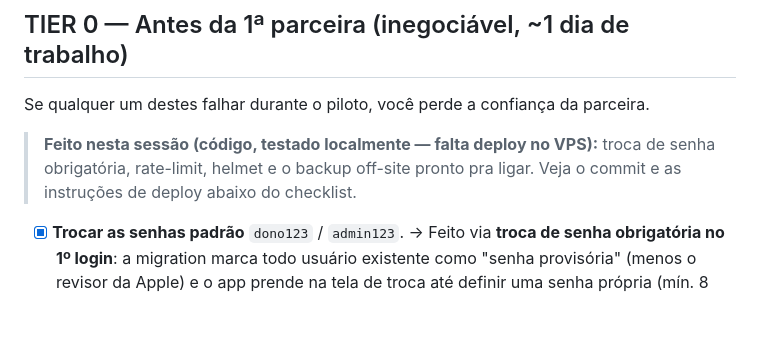
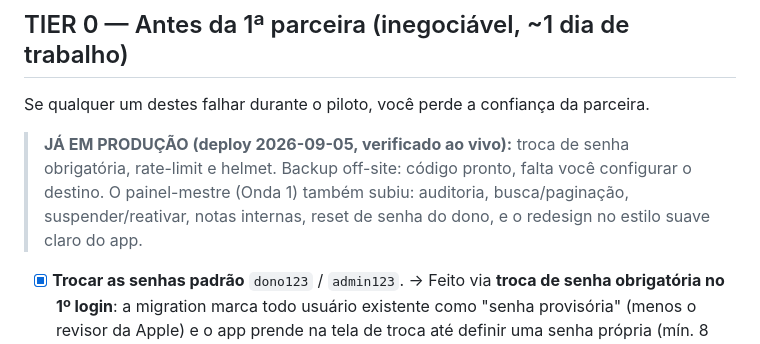
Before and after one commit to kalanysilva65-jpg/APP-BARBEARIA, a Markdown page: PRE-ESCALA.md, the part around the change. Drawn GitHub-style; blank space fills up the shorter version.

Commit message:
docs(pre-escala): Tier 0 + painel Onda 1 em producao (verificado)
Co-Authored-By: Claude Opus 4.8 <noreply@anthropic.com>

```diff
--- a/PRE-ESCALA.md
+++ b/PRE-ESCALA.md
@@ -13,9 +13,10 @@ de escalar de verdade (depois do piloto validar).
 
 Se qualquer um destes falhar durante o piloto, você perde a confiança da parceira.
 
-> **Feito nesta sessão (código, testado localmente — falta deploy no VPS):** troca de
-> senha obrigatória, rate-limit, helmet e o backup off-site pronto pra ligar. Veja o
-> commit e as instruções de deploy abaixo do checklist.
+> **JÁ EM PRODUÇÃO (deploy 2026-09-05, verificado ao vivo):** troca de senha obrigatória,
+> rate-limit e helmet. Backup off-site: código pronto, falta você configurar o destino.
+> O painel-mestre (Onda 1) também subiu: auditoria, busca/paginação, suspender/reativar,
+> notas internas, reset de senha do dono, e o redesign no estilo suave claro do app.
 
 - [x] **Trocar as senhas padrão** `dono123` / `admin123`. → Feito via **troca de senha
       obrigatória no 1º login**: a migration marca todo usuário existente como
```
